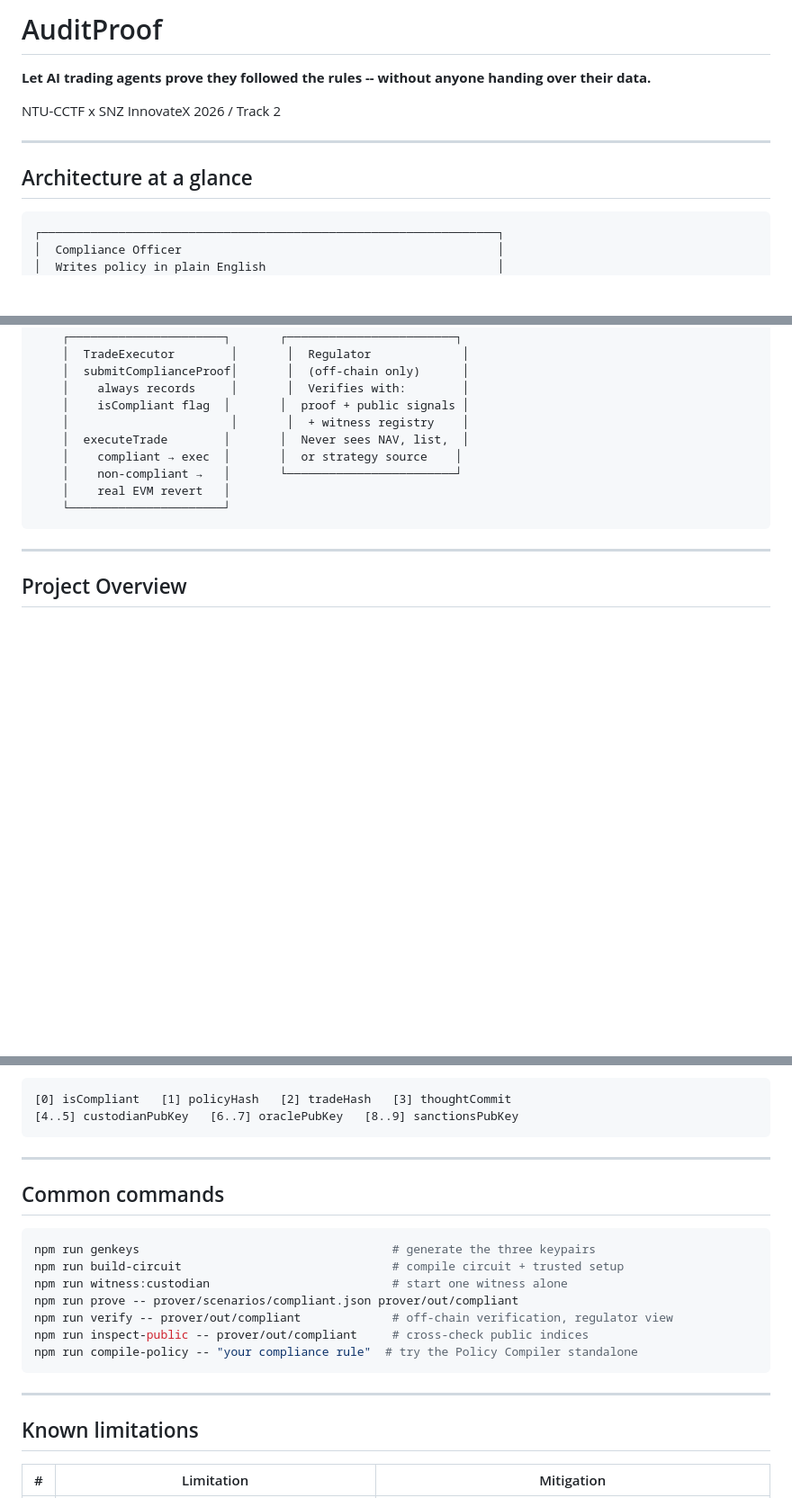
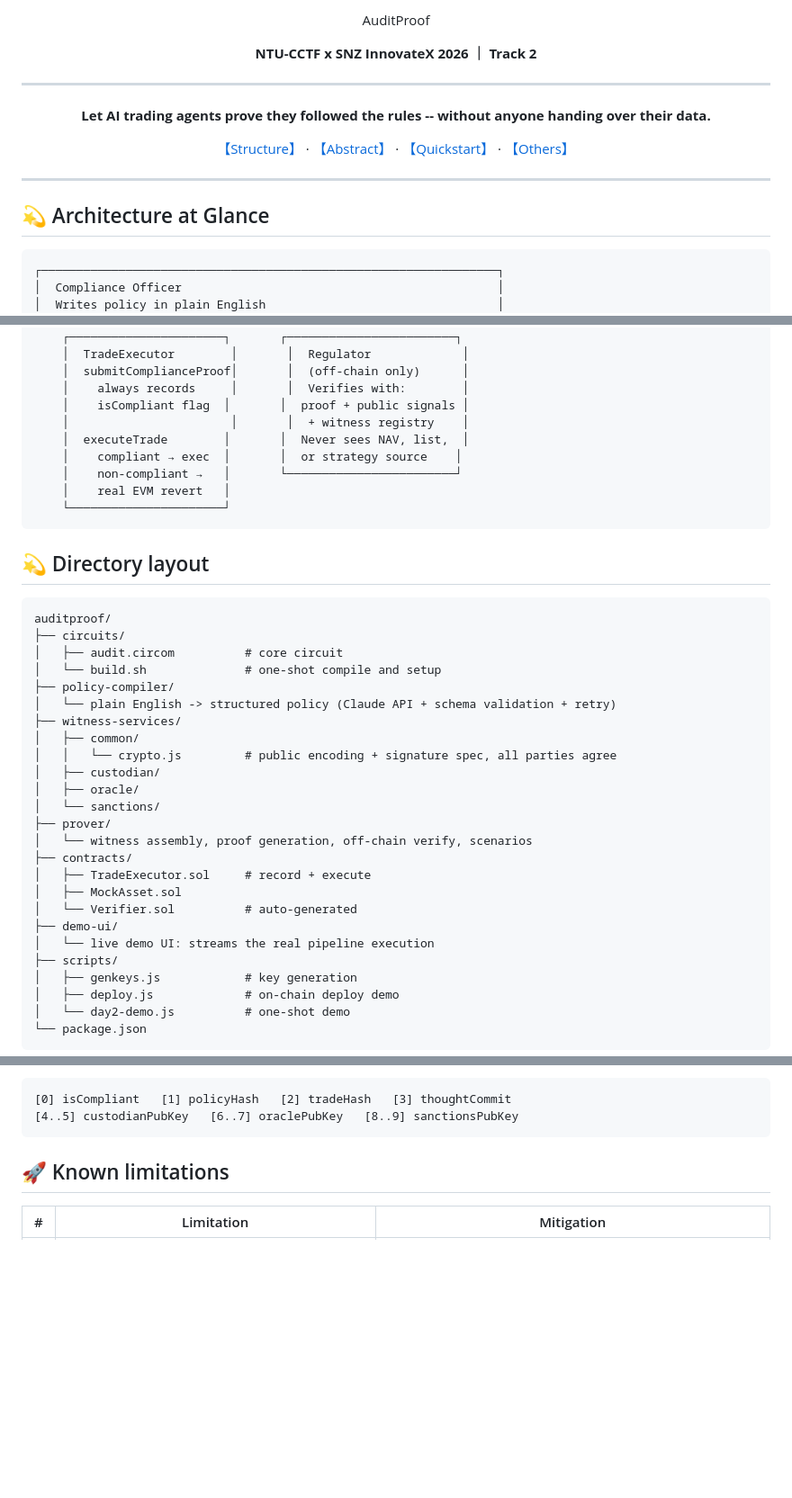
Before and after one commit to Heavnope-patata/auditproof, a Markdown page: README.md, 3 parts joined by grey strips. Shown at 90% size. Drawn GitHub-style; blank space fills up the shorter version.

````diff
--- a/README.md
+++ b/README.md
@@ -1,12 +1,20 @@
-# AuditProof
-
-**Let AI trading agents prove they followed the rules -- without anyone handing over their data.**
-
-NTU-CCTF x SNZ InnovateX 2026 / Track 2
+<p align="center" style="font-size: 2em; font-weight: bold; margin-bottom: 0; color: #0d1cc6;">AuditProof</p>
+<p align="center"><strong>NTU-CCTF x SNZ InnovateX 2026 ｜ Track 2</strong></p>
 
 ---
 
-## Architecture at a glance
+<p align="center"><strong>Let AI trading agents prove they followed the rules -- without anyone handing over their data.</strong></p>
+
+<p align="center">
+  <a href="#structure">【Structure】</a> ·
+  <a href="#abstract">【Abstract】</a> ·
+  <a href="#quickstart">【Quickstart】</a> ·
+  <a href="#others">【Others】</a>
+</p>
+
+---
+
+<h2 id="structure">💫 Architecture at Glance</h2>
 
 ```
 ┌─────────────────────────────────────────────────────────────────┐
@@ -50,7 +58,33 @@ NTU-CCTF x SNZ InnovateX 2026 / Track 2
     └──────────────────────┘
 ```
 
----
+## 💫 Directory layout
 
-## Project Overview
+```
+auditproof/
+├── circuits/
+│   ├── audit.circom          # core circuit
+│   └── build.sh              # one-shot compile and setup
+├── policy-compiler/
+│   └── plain English -> structured policy (Claude API + schema validation + retry)
+├── witness-services/
+│   ├── common/
+│   │   └── crypto.js         # public encoding + signature spec, all parties agree
+│   ├── custodian/
+│   ├── oracle/
+│   └── sanctions/
+├── prover/
+│   └── witness assembly, proof generation, off-chain verify, scenarios
+├── contracts/
+│   ├── TradeExecutor.sol     # record + execute
+│   ├── MockAsset.sol
+│   └── Verifier.sol          # auto-generated
+├── demo-ui/
+│   └── live demo UI: streams the real pipeline execution
+├── scripts/
+│   ├── genkeys.js            # key generation
+│   ├── deploy.js             # on-chain deploy demo
+│   └── day2-demo.js          # one-shot demo
+└── package.json
+```
 
@@ -211,23 +239,8 @@ Public signal layout (changing the circuit requires syncing the index constants
 [4..5] custodianPubKey   [6..7] oraclePubKey   [8..9] sanctionsPubKey
 ```
 
----
 
-## Common commands
-
-```bash
-npm run genkeys                                    # generate the three keypairs
-npm run build-circuit                              # compile circuit + trusted setup
-npm run witness:custodian                          # start one witness alone
-npm run prove -- prover/scenarios/compliant.json prover/out/compliant
-npm run verify -- prover/out/compliant             # off-chain verification, regulator view
-npm run inspect-public -- prover/out/compliant     # cross-check public indices
-npm run compile-policy -- "your compliance rule"  # try the Policy Compiler standalone
-```
-
----
-
-## Known limitations
+## 🚀 Known limitations
 
 | # | Limitation | Mitigation |
 |---|---|---|
````
Also changed, not shown: other parts of README.md (+36 -42 lines).
